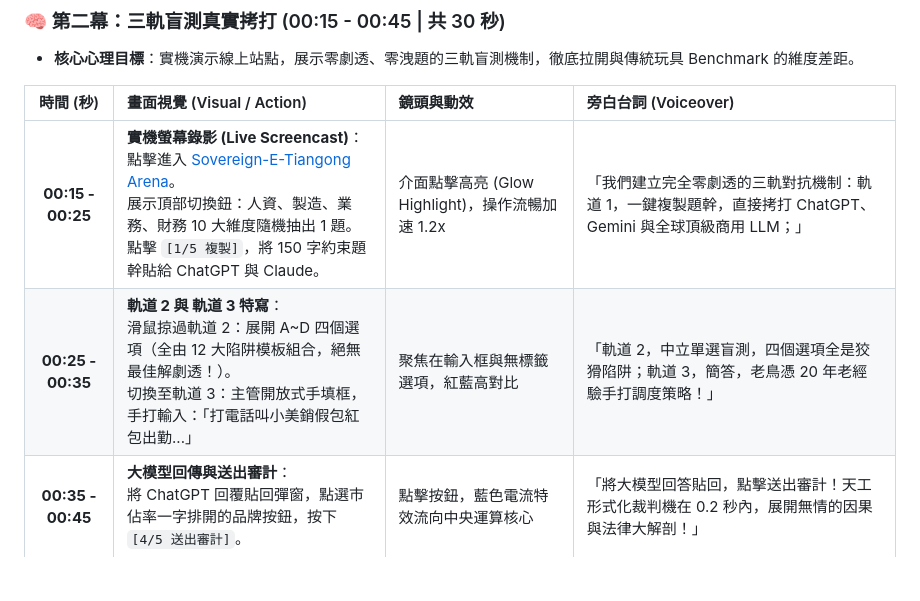
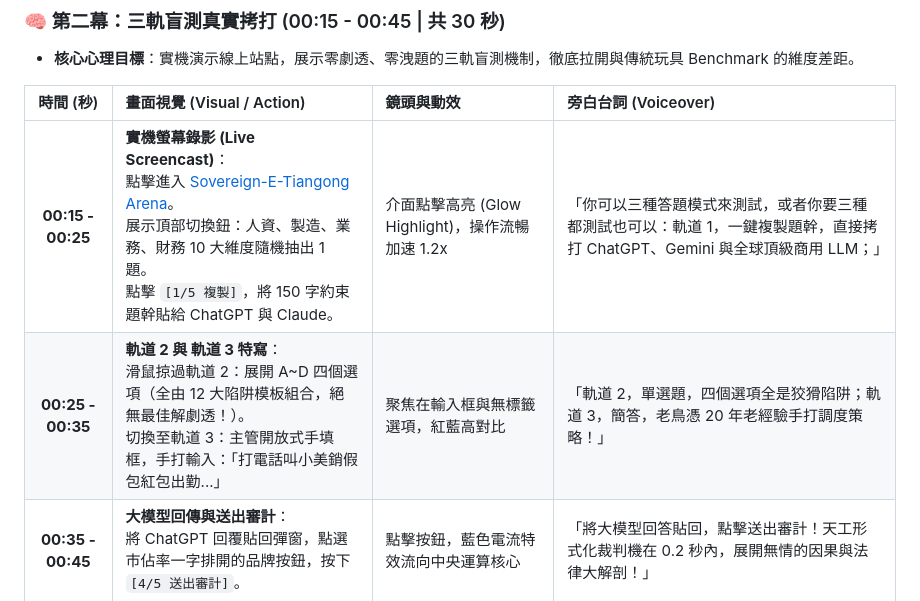
Before and after one commit to SDRmsung/Sovereign-E-Tiangong-Decision-Arena, a Markdown page: docs/06_03_Arena_SPEC_90秒YouTube影片腳本與分鏡規劃.md, the part around the change. Drawn GitHub-style; blank space fills up the shorter version.

Commit message:
docs(arena): refine track mode introduction and track 2 to multiple choice wording

```diff
--- a/docs/06_03_Arena_SPEC_90秒YouTube影片腳本與分鏡規劃.md
+++ b/docs/06_03_Arena_SPEC_90秒YouTube影片腳本與分鏡規劃.md
@@ -59,8 +59,8 @@ live_url: "https://sdrmsung.github.io/Sovereign-E-Tiangong-Decision-Arena/"
 
 | 時間 (秒) | 畫面視覺 (Visual / Action) | 鏡頭與動效 | 旁白台詞 (Voiceover) |
 | :---: | :--- | :--- | :--- |
-| **00:15 - 00:25** | **實機螢幕錄影 (Live Screencast)**：<br>點擊進入 [Sovereign-E-Tiangong Arena](https://sdrmsung.github.io/Sovereign-E-Tiangong-Decision-Arena/)。<br>展示頂部切換鈕：人資、製造、業務、財務 10 大維度隨機抽出 1 題。<br>點擊 `[1/5 複製]`，將 150 字約束題幹貼給 ChatGPT 與 Claude。 | 介面點擊高亮 (Glow Highlight)，操作流暢加速 1.2x | 「我們建立完全零劇透的三軌對抗機制：軌道 1，一鍵複製題幹，直接拷打 ChatGPT、Gemini 與全球頂級商用 LLM；」 |
-| **00:25 - 00:35** | **軌道 2 與 軌道 3 特寫**：<br>滑鼠掠過軌道 2：展開 A~D 四個選項（全由 12 大陷阱模板組合，絕無最佳解劇透！）。<br>切換至軌道 3：主管開放式手填框，手打輸入：「打電話叫小美銷假包紅包出勤...」 | 聚焦在輸入框與無標籤選項，紅藍高對比 | 「軌道 2，中立單選盲測，四個選項全是狡猾陷阱；軌道 3，簡答，老鳥憑 20 年老經驗手打調度策略！」 |
+| **00:15 - 00:25** | **實機螢幕錄影 (Live Screencast)**：<br>點擊進入 [Sovereign-E-Tiangong Arena](https://sdrmsung.github.io/Sovereign-E-Tiangong-Decision-Arena/)。<br>展示頂部切換鈕：人資、製造、業務、財務 10 大維度隨機抽出 1 題。<br>點擊 `[1/5 複製]`，將 150 字約束題幹貼給 ChatGPT 與 Claude。 | 介面點擊高亮 (Glow Highlight)，操作流暢加速 1.2x | 「你可以三種答題模式來測試，或者你要三種都測試也可以：軌道 1，一鍵複製題幹，直接拷打 ChatGPT、Gemini 與全球頂級商用 LLM；」 |
+| **00:25 - 00:35** | **軌道 2 與 軌道 3 特寫**：<br>滑鼠掠過軌道 2：展開 A~D 四個選項（全由 12 大陷阱模板組合，絕無最佳解劇透！）。<br>切換至軌道 3：主管開放式手填框，手打輸入：「打電話叫小美銷假包紅包出勤...」 | 聚焦在輸入框與無標籤選項，紅藍高對比 | 「軌道 2，單選題，四個選項全是狡猾陷阱；軌道 3，簡答，老鳥憑 20 年老經驗手打調度策略！」 |
 | **00:35 - 00:45** | **大模型回傳與送出審計**：<br>將 ChatGPT 回覆貼回彈窗，點選市佔率一字排開的品牌按鈕，按下 `[4/5 送出審計]`。 | 點擊按鈕，藍色電流特效流向中央運算核心 | 「將大模型回答貼回，點擊送出審計！天工形式化裁判機在 0.2 秒內，展開無情的因果與法律大解剖！」 |
 
 ---
```
